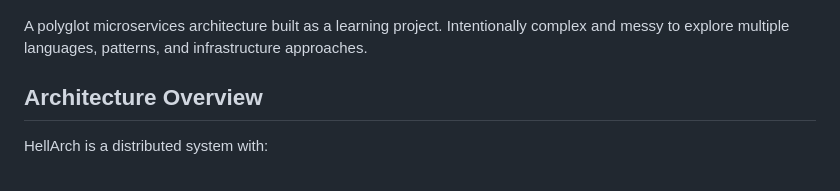
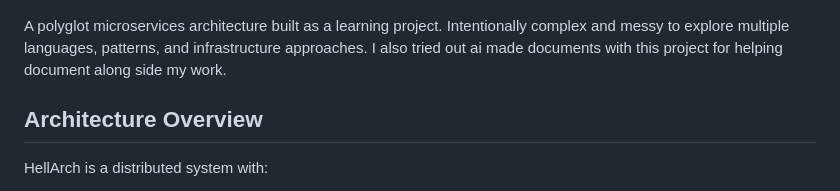
Before and after one commit to Nechja/hellArch, a Markdown page: README.md, the part around the change. GitHub-like rendering.

Commit message:
Update README with AI documentation details
Expanded project description to include AI documentation efforts.

```diff
--- a/README.md
+++ b/README.md
@@ -1,6 +1,6 @@
 ![hellarch](hellarch.png)
 
-A polyglot microservices architecture built as a learning project. Intentionally complex and messy to explore multiple languages, patterns, and infrastructure approaches.
+A polyglot microservices architecture built as a learning project. Intentionally complex and messy to explore multiple languages, patterns, and infrastructure approaches. I also tried out ai made documents with this project for helping document along side my work.
 
 ## Architecture Overview
 
```
